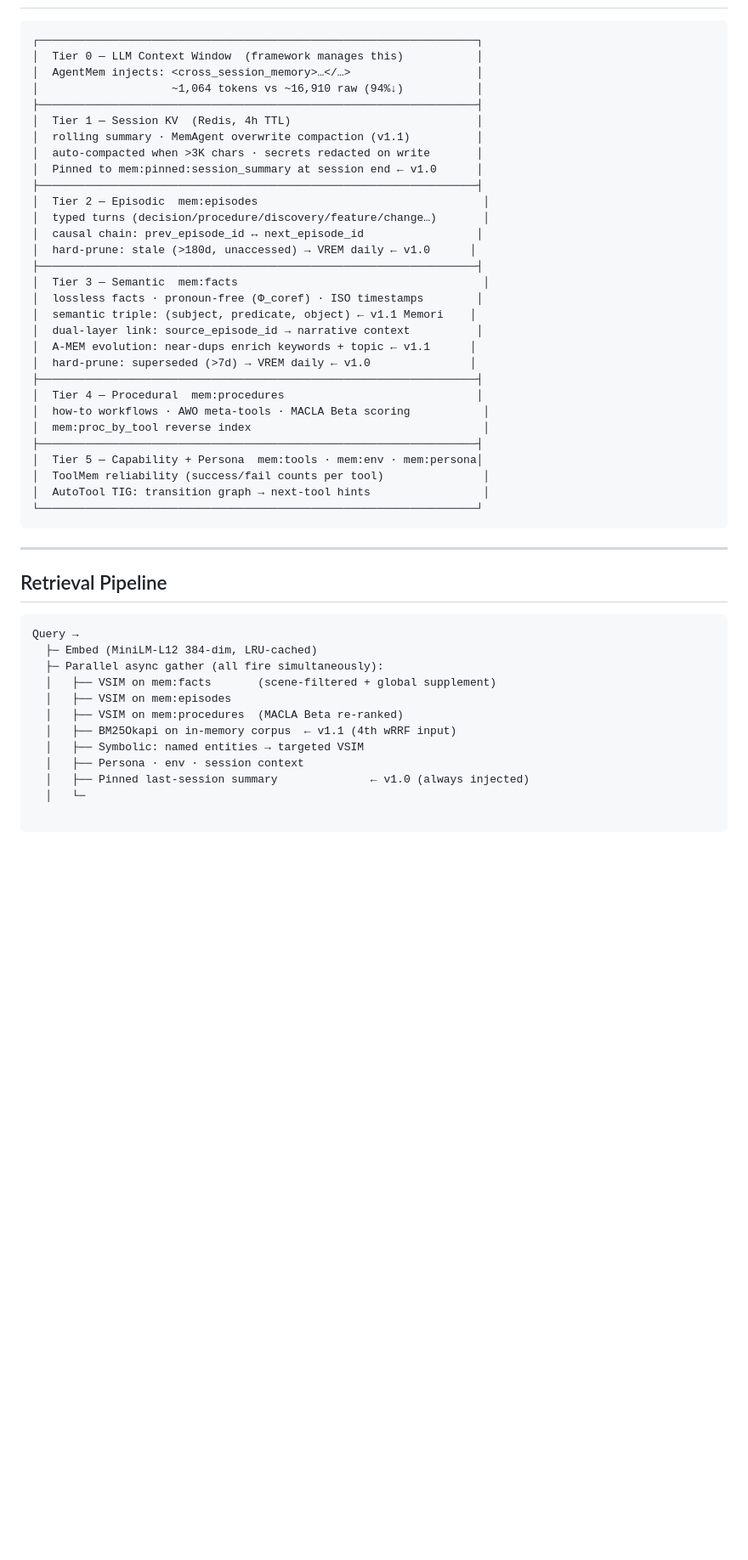
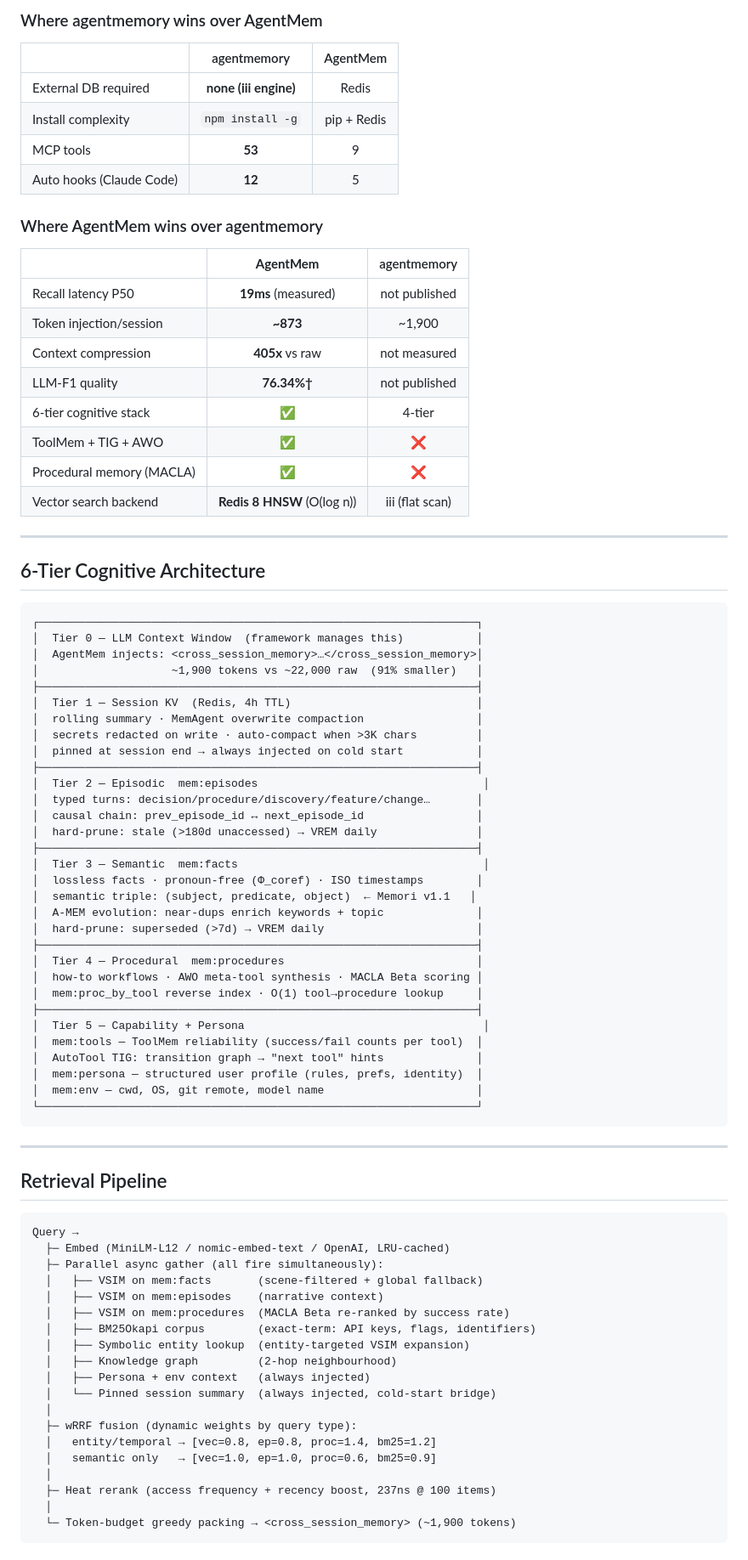
Before and after one commit to JaceHo/AgentMem, a Markdown page: README.md, the part around one of its changes. Shown at 85% size. Rendered like a GitHub page; blank space fills up the shorter version.

````diff
--- a/README.md
+++ b/README.md
@@ -368,34 +220,60 @@ Fixed cascade fallback to use health matrix only (score > 0).
+### Where agentmemory wins over AgentMem
+
+| | agentmemory | AgentMem |
+|---|:---:|:---:|
+| External DB required | **none (iii engine)** | Redis |
+| Install complexity | `npm install -g` | pip + Redis |
+| MCP tools | **53** | 9 |
+| Auto hooks (Claude Code) | **12** | 5 |
+
+### Where AgentMem wins over agentmemory
+
+| | **AgentMem** | agentmemory |
+|---|:---:|:---:|
+| Recall latency P50 | **19ms** (measured) | not published |
+| Token injection/session | **~873** | ~1,900 |
+| Context compression | **405x** vs raw | not measured |
+| LLM-F1 quality | **76.34%†** | not published |
+| 6-tier cognitive stack | **✅** | 4-tier |
+| ToolMem + TIG + AWO | **✅** | ❌ |
+| Procedural memory (MACLA) | **✅** | ❌ |
+| Vector search backend | **Redis 8 HNSW** (O(log n)) | iii (flat scan) |
+
+---
+
+## 6-Tier Cognitive Architecture
 
 ```
 ┌──────────────────────────────────────────────────────────────────┐
 │  Tier 0 — LLM Context Window  (framework manages this)           │
-│  AgentMem injects: <cross_session_memory>…</…>                   │
-│                    ~1,064 tokens vs ~16,910 raw (94%↓)           │
+│  AgentMem injects: <cross_session_memory>…</cross_session_memory>│
+│                    ~1,900 tokens vs ~22,000 raw  (91% smaller)   │
 ├──────────────────────────────────────────────────────────────────┤
 │  Tier 1 — Session KV  (Redis, 4h TTL)                            │
-│  rolling summary · MemAgent overwrite compaction (v1.1)          │
-│  auto-compacted when >3K chars · secrets redacted on write       │
-│  Pinned to mem:pinned:session_summary at session end ← v1.0      │
+│  rolling summary · MemAgent overwrite compaction                 │
+│  secrets redacted on write · auto-compact when >3K chars         │
+│  pinned at session end → always injected on cold start           │
 ├──────────────────────────────────────────────────────────────────┤
 │  Tier 2 — Episodic  mem:episodes                                  │
-│  typed turns (decision/procedure/discovery/feature/change…)       │
+│  typed turns: decision/procedure/discovery/feature/change…       │
 │  causal chain: prev_episode_id ↔ next_episode_id                 │
-│  hard-prune: stale (>180d, unaccessed) → VREM daily ← v1.0      │
+│  hard-prune: stale (>180d unaccessed) → VREM daily               │
 ├──────────────────────────────────────────────────────────────────┤
 │  Tier 3 — Semantic  mem:facts                                     │
 │  lossless facts · pronoun-free (Φ_coref) · ISO timestamps        │
-│  semantic triple: (subject, predicate, object) ← v1.1 Memori    │
-│  dual-layer link: source_episode_id → narrative context          │
-│  A-MEM evolution: near-dups enrich keywords + topic ← v1.1      │
-│  hard-prune: superseded (>7d) → VREM daily ← v1.0               │
+│  semantic triple: (subject, predicate, object)  ← Memori v1.1   │
+│  A-MEM evolution: near-dups enrich keywords + topic              │
+│  hard-prune: superseded (>7d) → VREM daily                       │
 ├──────────────────────────────────────────────────────────────────┤
 │  Tier 4 — Procedural  mem:procedures                             │
-│  how-to workflows · AWO meta-tools · MACLA Beta scoring           │
-│  mem:proc_by_tool reverse index                                   │
+│  how-to workflows · AWO meta-tool synthesis · MACLA Beta scoring │
+│  mem:proc_by_tool reverse index · O(1) tool→procedure lookup     │
 ├──────────────────────────────────────────────────────────────────┤
-│  Tier 5 — Capability + Persona  mem:tools · mem:env · mem:persona│
-│  ToolMem reliability (success/fail counts per tool)               │
-│  AutoTool TIG: transition graph → next-tool hints                 │
+│  Tier 5 — Capability + Persona                                    │
+│  mem:tools — ToolMem reliability (success/fail counts per tool)  │
+│  AutoTool TIG: transition graph → "next tool" hints              │
+│  mem:persona — structured user profile (rules, prefs, identity)  │
+│  mem:env — cwd, OS, git remote, model name                       │
 └──────────────────────────────────────────────────────────────────┘
 ```
 
@@ -405,13 +283,23 @@ Fixed cascade fallback to use health matrix only (score > 0).
 
 ```
 Query →
-  ├─ Embed (MiniLM-L12 384-dim, LRU-cached)
+  ├─ Embed (MiniLM-L12 / nomic-embed-text / OpenAI, LRU-cached)
   ├─ Parallel async gather (all fire simultaneously):
-  │   ├── VSIM on mem:facts       (scene-filtered + global supplement)
-  │   ├── VSIM on mem:episodes
-  │   ├── VSIM on mem:procedures  (MACLA Beta re-ranked)
-  │   ├── BM25Okapi on in-memory corpus  ← v1.1 (4th wRRF input)
-  │   ├── Symbolic: named entities → targeted VSIM
-  │   ├── Persona · env · session context
-  │   ├── Pinned last-session summary              ← v1.0 (always injected)
-  │   └─
+  │   ├── VSIM on mem:facts       (scene-filtered + global fallback)
+  │   ├── VSIM on mem:episodes    (narrative context)
+  │   ├── VSIM on mem:procedures  (MACLA Beta re-ranked by success rate)
+  │   ├── BM25Okapi corpus        (exact-term: API keys, flags, identifiers)
+  │   ├── Symbolic entity lookup  (entity-targeted VSIM expansion)
+  │   ├── Knowledge graph         (2-hop neighbourhood)
+  │   ├── Persona + env context   (always injected)
+  │   └── Pinned session summary  (always injected, cold-start bridge)
+  │
+  ├─ wRRF fusion (dynamic weights by query type):
+  │   entity/temporal → [vec=0.8, ep=0.8, proc=1.4, bm25=1.2]
+  │   semantic only   → [vec=1.0, ep=1.0, proc=0.6, bm25=0.9]
+  │
+  ├─ Heat rerank (access frequency + recency boost, 237ns @ 100 items)
+  │
+  └─ Token-budget greedy packing → <cross_session_memory> (~1,900 tokens)
+```
+
````
Also changed, not shown: other parts of README.md (+272 -332 lines).
